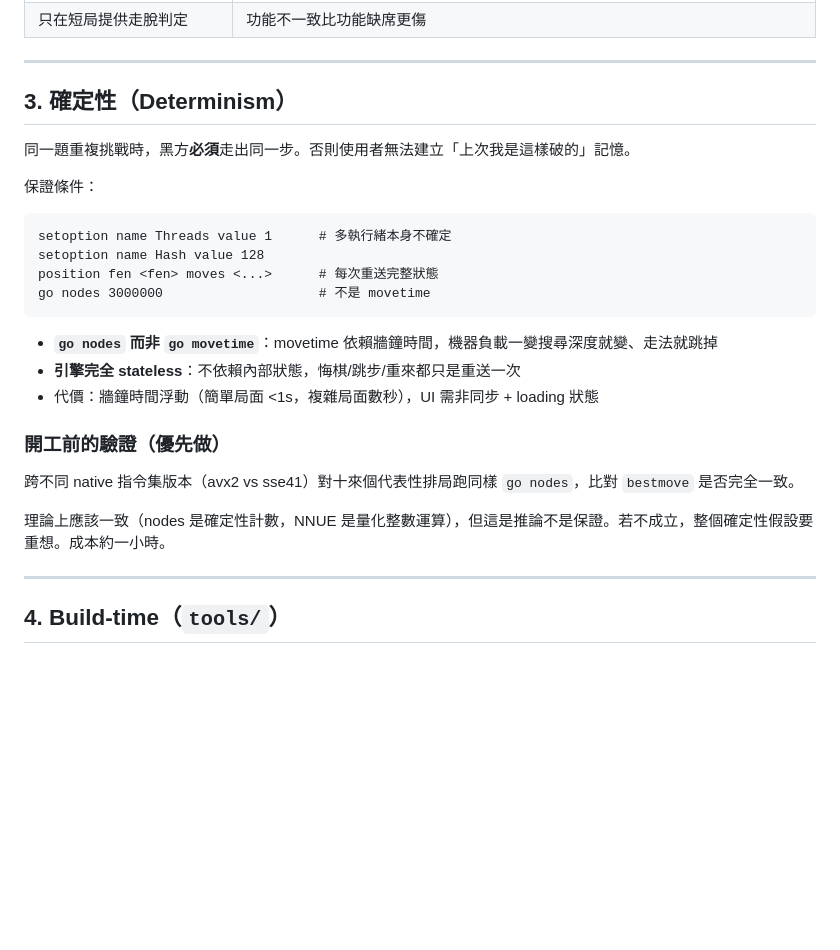
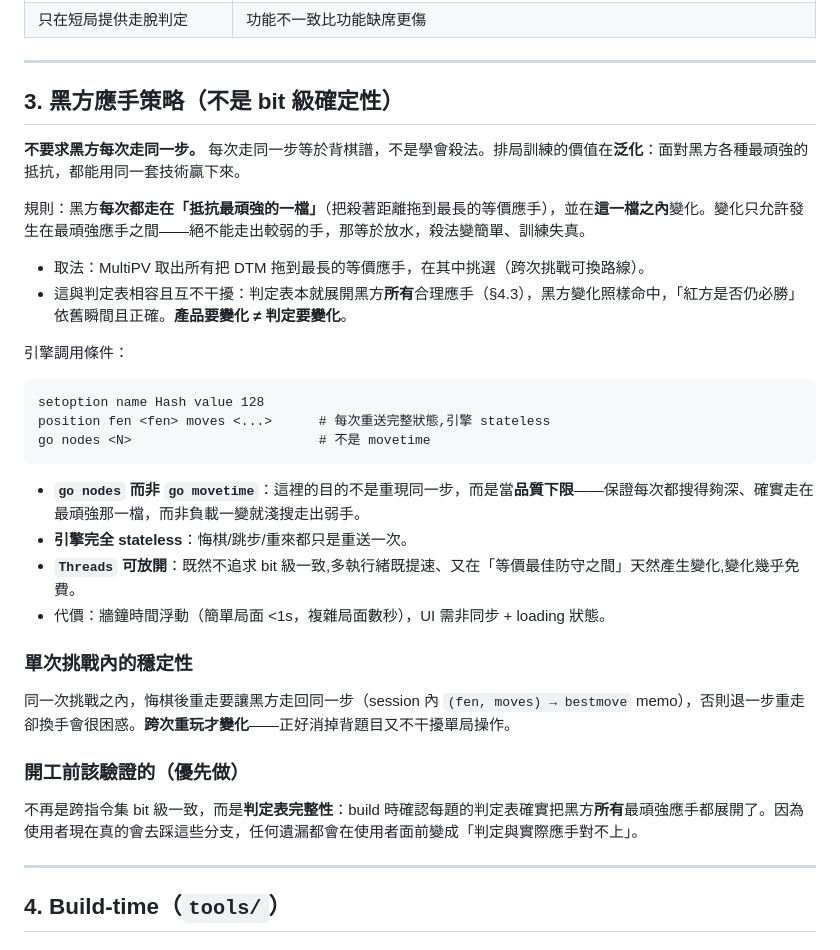
Before and after one commit to weii666/leetchess, a Markdown page: DESIGN.md, the part around the change. Rendered like a GitHub page; blank space fills up the shorter version.

Commit message:
DESIGN §3:黑方应手由 bit 级确定性改为「最顽强一档内变化」
不再要求黑方每次同一步(等于背棋谱)。改为每次走在抵抗最顽强的
等价应手一档内、可跨次变化;单次挑战内经 memo 保持稳定。
连带:Threads 可放开、开工前验证从「跨 ISA bit 一致」改为
「判定表完整性(所有顽强应手皆展开)」。判定表(§4.3)本就展开
黑方所有应手,故不受影响。

Co-Authored-By: Claude Opus 4.8 (1M context) <noreply@anthropic.com>

````diff
--- a/DESIGN.md
+++ b/DESIGN.md
@@ -30,28 +30,35 @@
 
 ---
 
-## 3. 確定性（Determinism）
+## 3. 黑方應手策略（不是 bit 級確定性）
 
-同一題重複挑戰時，黑方**必須**走出同一步。否則使用者無法建立「上次我是這樣破的」記憶。
+**不要求黑方每次走同一步。** 每次走同一步等於背棋譜，不是學會殺法。排局訓練的價值在**泛化**：面對黑方各種最頑強的抵抗，都能用同一套技術贏下來。
 
-保證條件：
+規則：黑方**每次都走在「抵抗最頑強的一檔」**（把殺著距離拖到最長的等價應手），並在**這一檔之內**變化。變化只允許發生在最頑強應手之間——絕不能走出較弱的手，那等於放水，殺法變簡單、訓練失真。
+
+- 取法：MultiPV 取出所有把 DTM 拖到最長的等價應手，在其中挑選（跨次挑戰可換路線）。
+- 這與判定表相容且互不干擾：判定表本就展開黑方**所有**合理應手（§4.3），黑方變化照樣命中，「紅方是否仍必勝」依舊瞬間且正確。**產品要變化 ≠ 判定要變化**。
+
+引擎調用條件：
 
 ```
-setoption name Threads value 1      # 多執行緒本身不確定
 setoption name Hash value 128
-position fen <fen> moves <...>      # 每次重送完整狀態
-go nodes 3000000                    # 不是 movetime
+position fen <fen> moves <...>      # 每次重送完整狀態,引擎 stateless
+go nodes <N>                        # 不是 movetime
 ```
 
-- **`go nodes` 而非 `go movetime`**：movetime 依賴牆鐘時間，機器負載一變搜尋深度就變、走法就跳掉
-- **引擎完全 stateless**：不依賴內部狀態，悔棋/跳步/重來都只是重送一次
-- 代價：牆鐘時間浮動（簡單局面 <1s，複雜局面數秒），UI 需非同步 + loading 狀態
+- **`go nodes` 而非 `go movetime`**：這裡的目的不是重現同一步，而是當**品質下限**——保證每次都搜得夠深、確實走在最頑強那一檔，而非負載一變就淺搜走出弱手。
+- **引擎完全 stateless**：悔棋/跳步/重來都只是重送一次。
+- **`Threads` 可放開**：既然不追求 bit 級一致,多執行緒既提速、又在「等價最佳防守之間」天然產生變化,變化幾乎免費。
+- 代價：牆鐘時間浮動（簡單局面 <1s，複雜局面數秒），UI 需非同步 + loading 狀態。
 
-### 開工前的驗證（優先做）
+### 單次挑戰內的穩定性
 
-跨不同 native 指令集版本（avx2 vs sse41）對十來個代表性排局跑同樣 `go nodes`，比對 `bestmove` 是否完全一致。
+同一次挑戰之內，悔棋後重走要讓黑方走回同一步（session 內 `(fen, moves) → bestmove` memo），否則退一步重走卻換手會很困惑。**跨次重玩才變化**——正好消掉背題目又不干擾單局操作。
 
-理論上應該一致（nodes 是確定性計數，NNUE 是量化整數運算），但這是推論不是保證。若不成立，整個確定性假設要重想。成本約一小時。
+### 開工前該驗證的（優先做）
+
+不再是跨指令集 bit 級一致，而是**判定表完整性**：build 時確認每題的判定表確實把黑方**所有**最頑強應手都展開了。因為使用者現在真的會去踩這些分支，任何遺漏都會在使用者面前變成「判定與實際應手對不上」。
 
 ---
 
````
